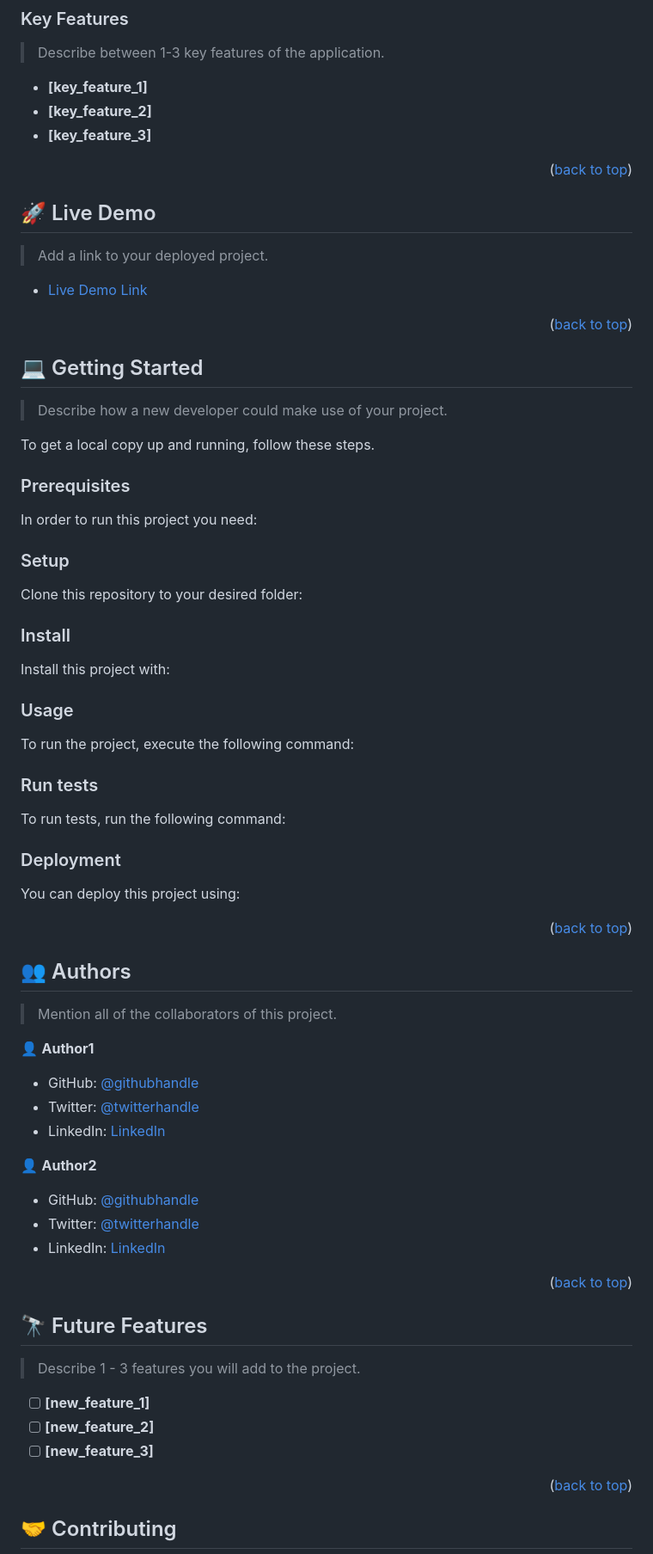
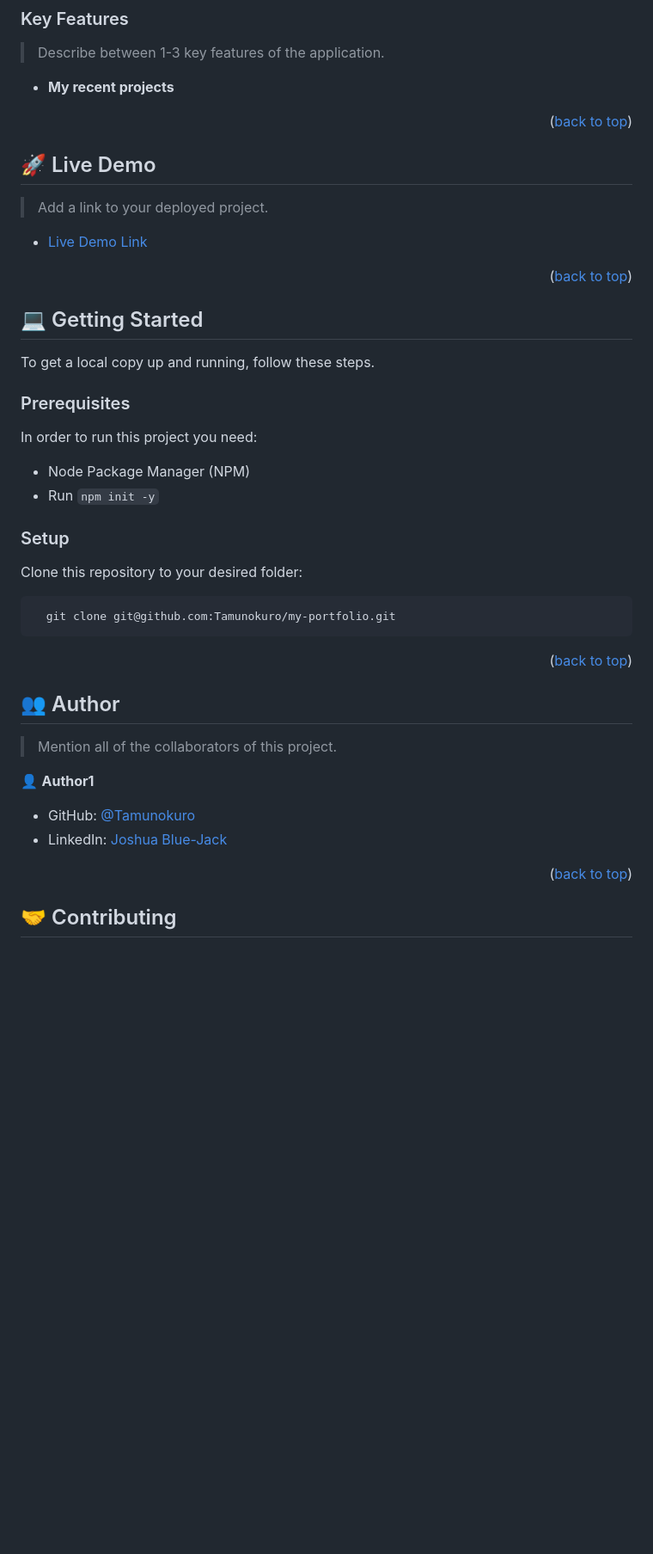
Before and after one commit to Tamunokuro/my-portfolio, a Markdown page: README.md, the part around one of its changes. Shown at 86% size. GitHub-like rendering; blank space fills up the shorter version.

````diff
--- a/README.md
+++ b/README.md
@@ -100,9 +78,7 @@ After you're finished please remove all the comments and instructions!
 
 > Describe between 1-3 key features of the application.
 
-- **[key_feature_1]**
-- **[key_feature_2]**
-- **[key_feature_3]**
+- **My recent projects**
 
 <p align="right">(<a href="#readme-top">back to top</a>)</p>
 
@@ -120,115 +96,35 @@ After you're finished please remove all the comments and instructions!
 
 ## 💻 Getting Started <a name="getting-started"></a>
 
-> Describe how a new developer could make use of your project.
-
 To get a local copy up and running, follow these steps.
 
 ### Prerequisites
 
 In order to run this project you need:
 
-<!--
-Example command:
-
-```sh
- gem install rails
-```
- -->
+- Node Package Manager (NPM)
+- Run `npm init -y`
 
 ### Setup
 
 Clone this repository to your desired folder:
 
-<!--
-Example commands:
-
 ```sh
-  cd my-folder
-  git clone git@github.com:myaccount/my-project.git
+  git clone git@github.com:Tamunokuro/my-portfolio.git
 ```
---->
-
-### Install
-
-Install this project with:
-
-<!--
-Example command:
-
-```sh
-  cd my-project
-  gem install
-```
---->
-
-### Usage
-
-To run the project, execute the following command:
-
-<!--
-Example command:
-
-```sh
-  rails server
-```
---->
-
-### Run tests
-
-To run tests, run the following command:
-
-<!--
-Example command:
-
-```sh
-  bin/rails test test/models/article_test.rb
-```
---->
-
-### Deployment
-
-You can deploy this project using:
-
-<!--
-Example:
-
-```sh
-
-```
- -->
 
 <p align="right">(<a href="#readme-top">back to top</a>)</p>
 
 <!-- AUTHORS -->
 
-## 👥 Authors <a name="authors"></a>
+## 👥 Author <a name="authors"></a>
 
 > Mention all of the collaborators of this project.
 
 👤 **Author1**
 
-- GitHub: [@githubhandle](https://github.com/githubhandle)
-- Twitter: [@twitterhandle](https://twitter.com/twitterhandle)
-- LinkedIn: [LinkedIn](https://linkedin.com/in/linkedinhandle)
-
-👤 **Author2**
-
-- GitHub: [@githubhandle](https://github.com/githubhandle)
-- Twitter: [@twitterhandle](https://twitter.com/twitterhandle)
-- LinkedIn: [LinkedIn](https://linkedin.com/in/linkedinhandle)
-
-<p align="right">(<a href="#readme-top">back to top</a>)</p>
-
-<!-- FUTURE FEATURES -->
-
-## 🔭 Future Features <a name="future-features"></a>
-
-> Describe 1 - 3 features you will add to the project.
-
-- [ ] **[new_feature_1]**
-- [ ] **[new_feature_2]**
-- [ ] **[new_feature_3]**
+- GitHub: [@Tamunokuro](https://github.com/Tamunokuro)
+- LinkedIn: [Joshua Blue-Jack](https://linkedin.com/in/joshua-blue-jack)
 
 <p align="right">(<a href="#readme-top">back to top</a>)</p>
 
````
Also changed, not shown: other parts of README.md (+7 -48 lines).
